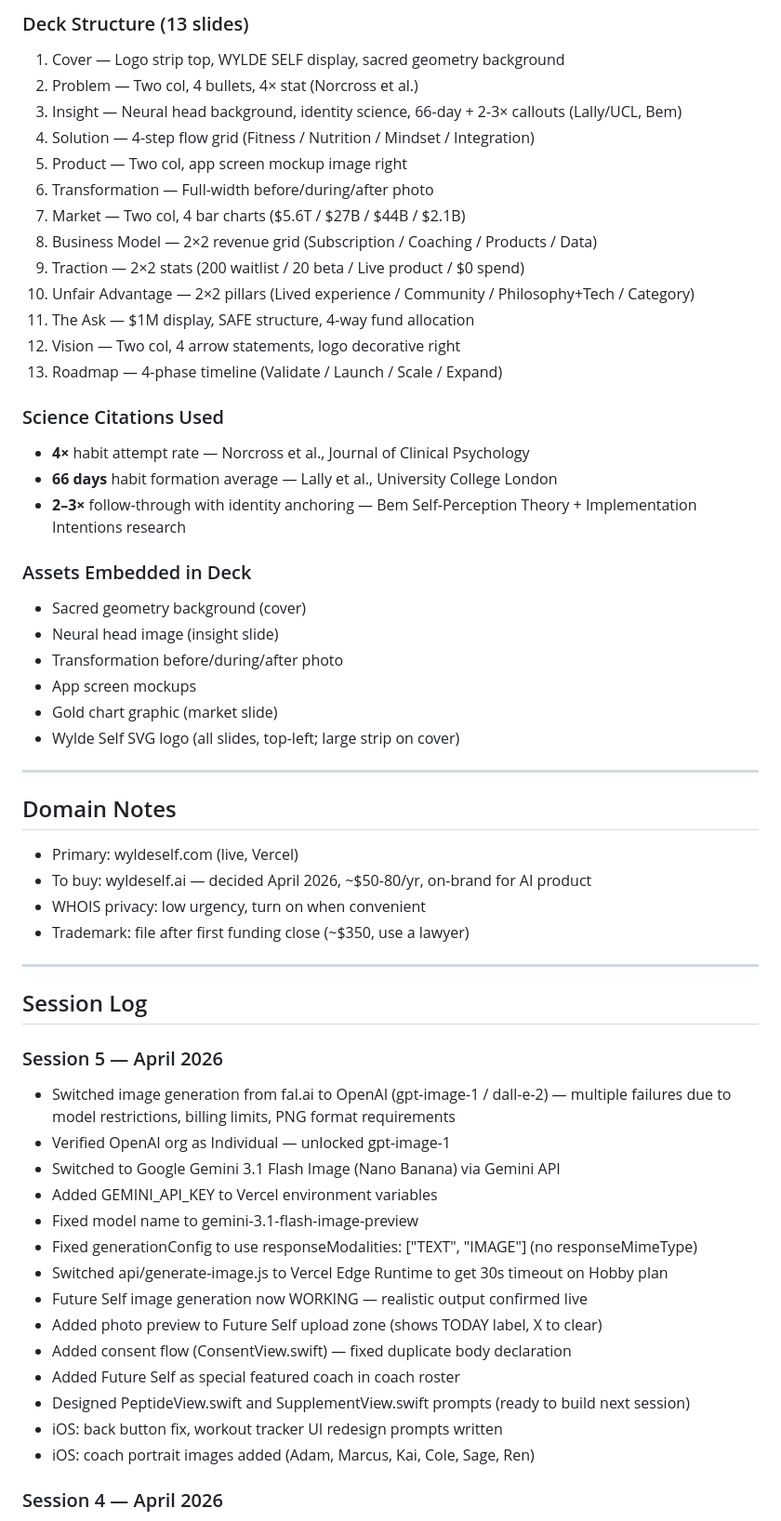
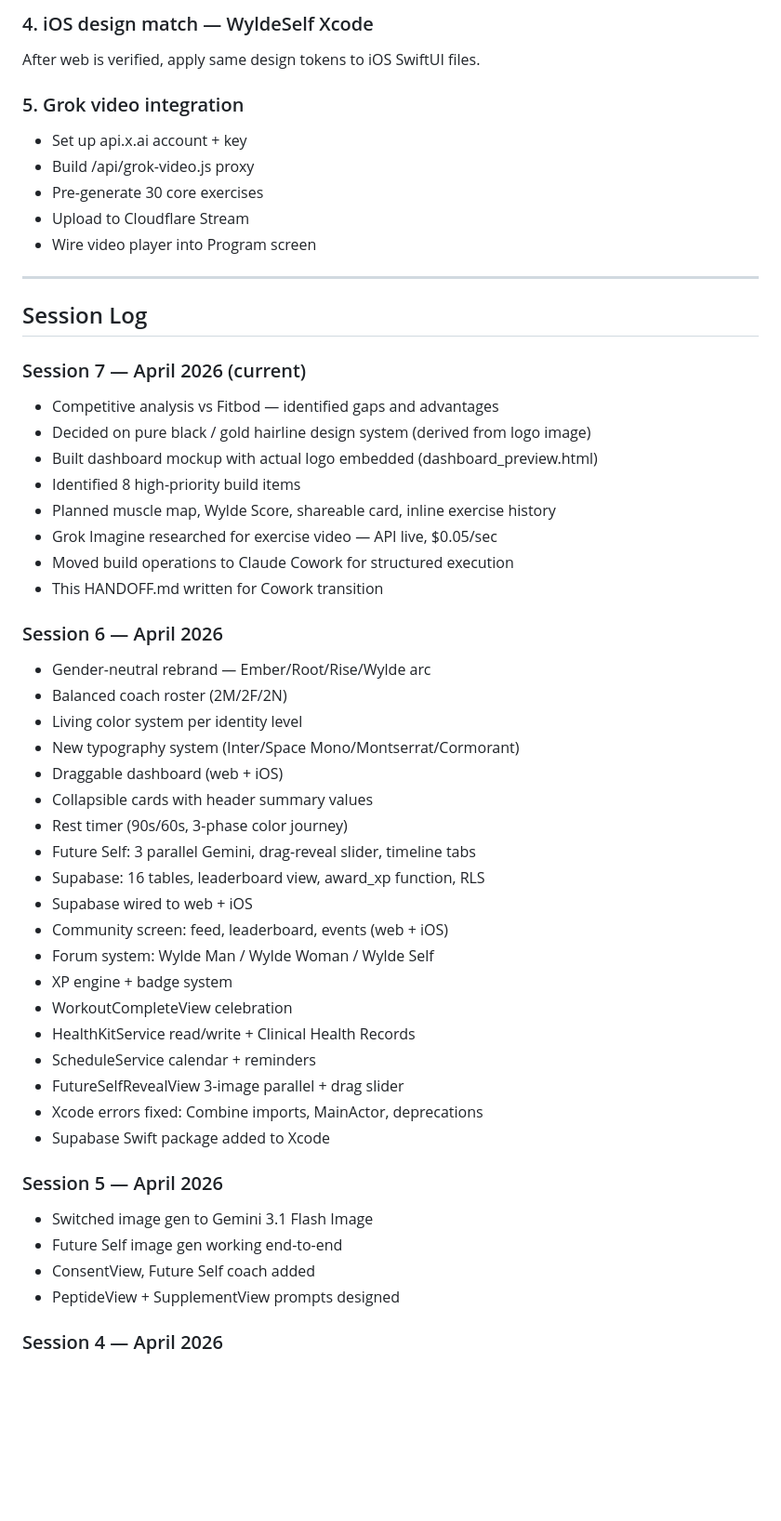
Before and after one commit to WMIWylde/Wylde-self, a Markdown page: HANDOFF.md, the part around one of its changes. Shown at 93% size. GitHub-like rendering; blank space fills up the shorter version.

```diff
--- a/HANDOFF.md
+++ b/HANDOFF.md
@@ -208,58 +441,53 @@ fetch('/app.html').then(r => r.text()).then(html => {
 
-### Deck Structure (13 slides)
-1. Cover — Logo strip top, WYLDE SELF display, sacred geometry background
-2. Problem — Two col, 4 bullets, 4× stat (Norcross et al.)
-3. Insight — Neural head background, identity science, 66-day + 2-3× callouts (Lally/UCL, Bem)
-4. Solution — 4-step flow grid (Fitness / Nutrition / Mindset / Integration)
-5. Product — Two col, app screen mockup image right
-6. Transformation — Full-width before/during/after photo
-7. Market — Two col, 4 bar charts ($5.6T / $27B / $44B / $2.1B)
-8. Business Model — 2×2 revenue grid (Subscription / Coaching / Products / Data)
-9. Traction — 2×2 stats (200 waitlist / 20 beta / Live product / $0 spend)
-10. Unfair Advantage — 2×2 pillars (Lived experience / Community / Philosophy+Tech / Category)
-11. The Ask — $1M display, SAFE structure, 4-way fund allocation
-12. Vision — Two col, 4 arrow statements, logo decorative right
-13. Roadmap — 4-phase timeline (Validate / Launch / Scale / Expand)
+### 4. iOS design match — WyldeSelf Xcode
+After web is verified, apply same design tokens to iOS SwiftUI files.
 
-### Science Citations Used
-- **4×** habit attempt rate — Norcross et al., Journal of Clinical Psychology
-- **66 days** habit formation average — Lally et al., University College London
-- **2–3×** follow-through with identity anchoring — Bem Self-Perception Theory + Implementation Intentions research
-
-### Assets Embedded in Deck
-- Sacred geometry background (cover)
-- Neural head image (insight slide)
-- Transformation before/during/after photo
-- App screen mockups
-- Gold chart graphic (market slide)
-- Wylde Self SVG logo (all slides, top-left; large strip on cover)
-
----
-
-## Domain Notes
-- Primary: wyldeself.com (live, Vercel)
-- To buy: wyldeself.ai — decided April 2026, ~$50-80/yr, on-brand for AI product
-- WHOIS privacy: low urgency, turn on when convenient
-- Trademark: file after first funding close (~$350, use a lawyer)
+### 5. Grok video integration
+- Set up api.x.ai account + key
+- Build /api/grok-video.js proxy
+- Pre-generate 30 core exercises
+- Upload to Cloudflare Stream
+- Wire video player into Program screen
 
 ---
 
 ## Session Log
 
+### Session 7 — April 2026 (current)
+- Competitive analysis vs Fitbod — identified gaps and advantages
+- Decided on pure black / gold hairline design system (derived from logo image)
+- Built dashboard mockup with actual logo embedded (dashboard_preview.html)
+- Identified 8 high-priority build items
+- Planned muscle map, Wylde Score, shareable card, inline exercise history
+- Grok Imagine researched for exercise video — API live, $0.05/sec
+- Moved build operations to Claude Cowork for structured execution
+- This HANDOFF.md written for Cowork transition
+
+### Session 6 — April 2026
+- Gender-neutral rebrand — Ember/Root/Rise/Wylde arc
+- Balanced coach roster (2M/2F/2N)
+- Living color system per identity level
+- New typography system (Inter/Space Mono/Montserrat/Cormorant)
+- Draggable dashboard (web + iOS)
+- Collapsible cards with header summary values
+- Rest timer (90s/60s, 3-phase color journey)
+- Future Self: 3 parallel Gemini, drag-reveal slider, timeline tabs
+- Supabase: 16 tables, leaderboard view, award_xp function, RLS
+- Supabase wired to web + iOS
+- Community screen: feed, leaderboard, events (web + iOS)
+- Forum system: Wylde Man / Wylde Woman / Wylde Self
+- XP engine + badge system
+- WorkoutCompleteView celebration
+- HealthKitService read/write + Clinical Health Records
+- ScheduleService calendar + reminders
+- FutureSelfRevealView 3-image parallel + drag slider
+- Xcode errors fixed: Combine imports, MainActor, deprecations
+- Supabase Swift package added to Xcode
+
 ### Session 5 — April 2026
-- Switched image generation from fal.ai to OpenAI (gpt-image-1 / dall-e-2) — multiple failures due to model restrictions, billing limits, PNG format requirements
-- Verified OpenAI org as Individual — unlocked gpt-image-1
-- Switched to Google Gemini 3.1 Flash Image (Nano Banana) via Gemini API
-- Added GEMINI_API_KEY to Vercel environment variables
-- Fixed model name to gemini-3.1-flash-image-preview
-- Fixed generationConfig to use responseModalities: ["TEXT", "IMAGE"] (no responseMimeType)
-- Switched api/generate-image.js to Vercel Edge Runtime to get 30s timeout on Hobby plan
-- Future Self image generation now WORKING — realistic output confirmed live
-- Added photo preview to Future Self upload zone (shows TODAY label, X to clear)
-- Added consent flow (ConsentView.swift) — fixed duplicate body declaration
-- Added Future Self as special featured coach in coach roster
-- Designed PeptideView.swift and SupplementView.swift prompts (ready to build next session)
-- iOS: back button fix, workout tracker UI redesign prompts written
-- iOS: coach portrait images added (Adam, Marcus, Kai, Cole, Sage, Ren)
+- Switched image gen to Gemini 3.1 Flash Image
+- Future Self image gen working end-to-end
+- ConsentView, Future Self coach added
+- PeptideView + SupplementView prompts designed
 
 ### Session 4 — April 2026
```
Also changed, not shown: other parts of HANDOFF.md (+382 -182 lines).
